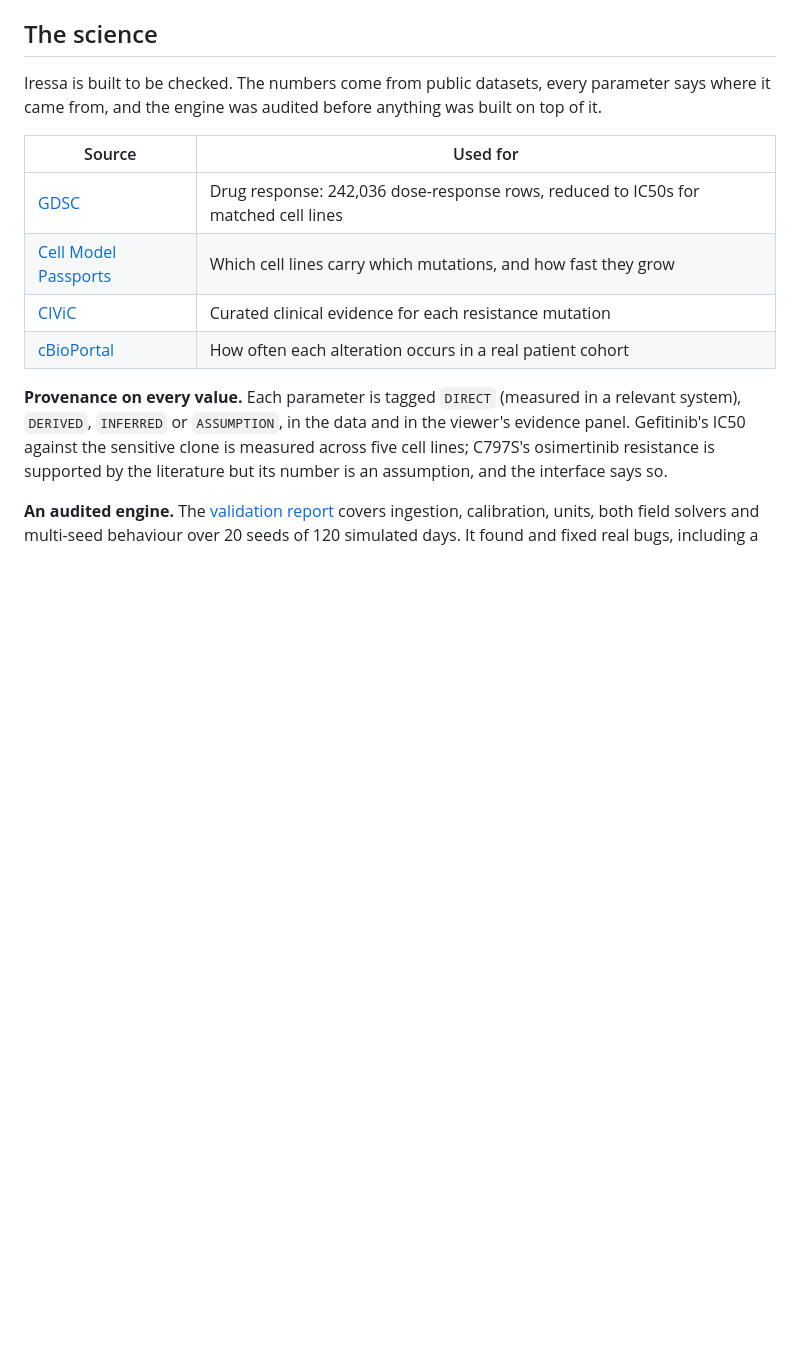
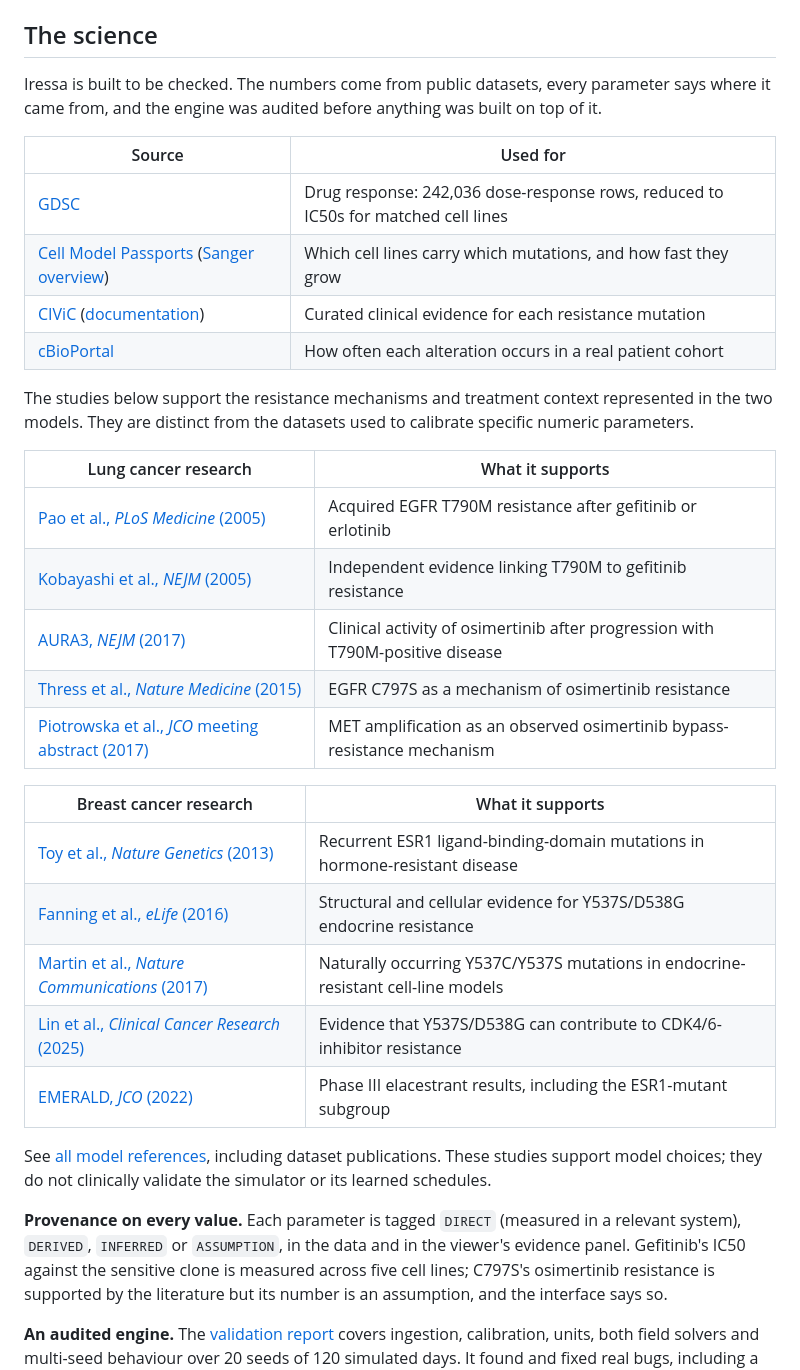
Before and after one commit to SborJ/Iressa, a Markdown page: README.md, the part around the change. Drawn GitHub-style; blank space fills up the shorter version.

Commit message:
Document research sources in README and references

```diff
--- a/README.md
+++ b/README.md
@@ -370,9 +370,33 @@ was built on top of it.
 | Source | Used for |
 |---|---|
 | [GDSC](https://www.cancerrxgene.org/) | Drug response: 242,036 dose-response rows, reduced to IC50s for matched cell lines |
-| [Cell Model Passports](https://cellmodelpassports.sanger.ac.uk/) | Which cell lines carry which mutations, and how fast they grow |
-| [CIViC](https://civicdb.org/) | Curated clinical evidence for each resistance mutation |
+| [Cell Model Passports](https://cellmodelpassports.sanger.ac.uk/) ([Sanger overview](https://www.sanger.ac.uk/tool/cell-model-passports-database/)) | Which cell lines carry which mutations, and how fast they grow |
+| [CIViC](https://civicdb.org/) ([documentation](https://docs.civicdb.org/)) | Curated clinical evidence for each resistance mutation |
 | [cBioPortal](https://www.cbioportal.org/) | How often each alteration occurs in a real patient cohort |
+
+The studies below support the resistance mechanisms and treatment context
+represented in the two models. They are distinct from the datasets used to
+calibrate specific numeric parameters.
+
+| Lung cancer research | What it supports |
+|---|---|
+| [Pao et al., *PLoS Medicine* (2005)](https://journals.plos.org/plosmedicine/article?id=10.1371/journal.pmed.0020073) | Acquired EGFR T790M resistance after gefitinib or erlotinib |
+| [Kobayashi et al., *NEJM* (2005)](https://www.nejm.org/doi/full/10.1056/NEJMoa044238) | Independent evidence linking T790M to gefitinib resistance |
+| [AURA3, *NEJM* (2017)](https://www.nejm.org/doi/full/10.1056/NEJMoa1612674) | Clinical activity of osimertinib after progression with T790M-positive disease |
+| [Thress et al., *Nature Medicine* (2015)](https://www.nature.com/articles/nm.3854) | EGFR C797S as a mechanism of osimertinib resistance |
+| [Piotrowska et al., *JCO* meeting abstract (2017)](https://ascopubs.org/doi/10.1200/JCO.2017.35.15_suppl.9020) | MET amplification as an observed osimertinib bypass-resistance mechanism |
+
+| Breast cancer research | What it supports |
+|---|---|
+| [Toy et al., *Nature Genetics* (2013)](https://www.nature.com/articles/ng.2822) | Recurrent ESR1 ligand-binding-domain mutations in hormone-resistant disease |
+| [Fanning et al., *eLife* (2016)](https://pmc.ncbi.nlm.nih.gov/articles/PMC4821807/) | Structural and cellular evidence for Y537S/D538G endocrine resistance |
+| [Martin et al., *Nature Communications* (2017)](https://www.nature.com/articles/s41467-017-01864-y) | Naturally occurring Y537C/Y537S mutations in endocrine-resistant cell-line models |
+| [Lin et al., *Clinical Cancer Research* (2025)](https://aacrjournals.org/clincancerres/article/31/9/1667/761236/ESR1-Y537S-and-D538G-Mutations-Drive-Resistance-to) | Evidence that Y537S/D538G can contribute to CDK4/6-inhibitor resistance |
+| [EMERALD, *JCO* (2022)](https://ascopubs.org/doi/10.1200/JCO.22.00338) | Phase III elacestrant results, including the ESR1-mutant subgroup |
+
+See [all model references](docs/references.md), including dataset publications.
+These studies support model choices; they do not clinically validate the
+simulator or its learned schedules.
 
 **Provenance on every value.** Each parameter is tagged `DIRECT` (measured in
 a relevant system), `DERIVED`, `INFERRED` or `ASSUMPTION`, in the data and in
```
Also changed, not shown: docs/references.md (+66 -0 lines).
